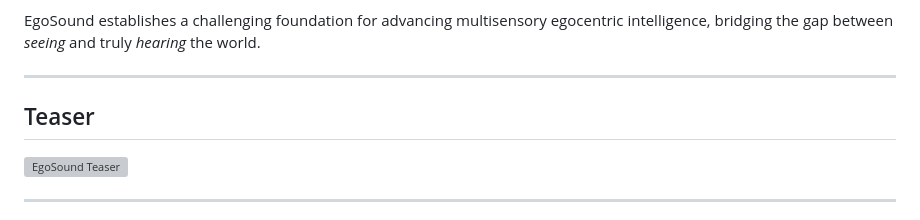
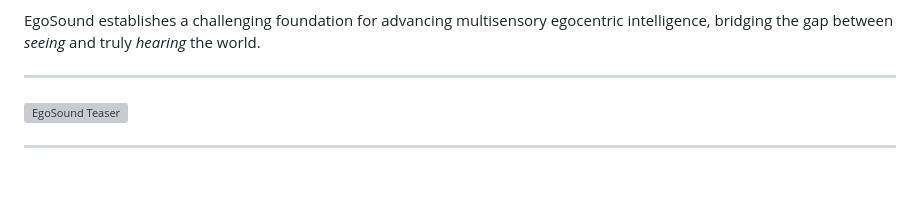
Before and after one commit to groolegend/EgoSound, a Markdown page: README.md, the part around the change. Rendered like a GitHub page; blank space fills up the shorter version; grey boxes are pictures that could not be loaded.

```diff
--- a/README.md
+++ b/README.md
@@ -31,8 +31,6 @@ Comprehensive experiments on nine state-of-the-art MLLMs demonstrate that while
 EgoSound establishes a challenging foundation for advancing multisensory egocentric intelligence, bridging the gap between *seeing* and truly *hearing* the world.
 
 ---
-
-## Teaser
 
 ![EgoSound Teaser](assets/teaser.png)
 
```
